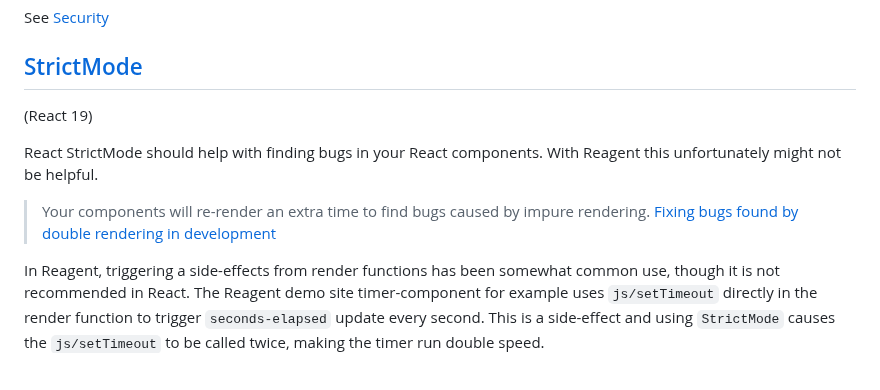
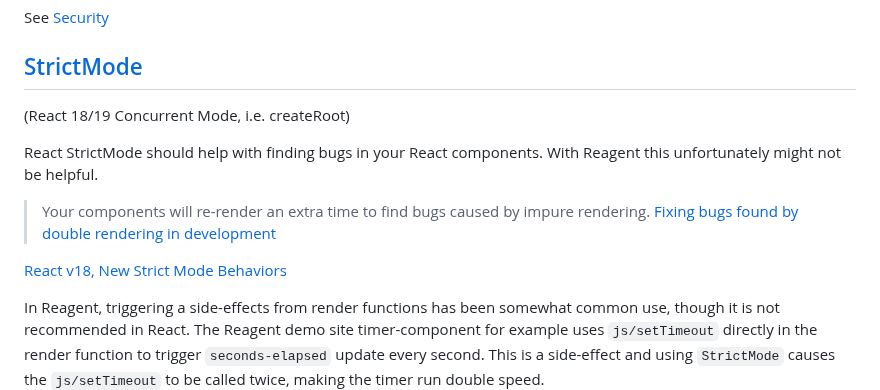
Before and after one commit to reagent-project/reagent, a Markdown page: doc/ReactFeatures.md, the part around the change. GitHub-like rendering; blank space fills up the shorter version.

Commit message:
Add more StrictMode notes

```diff
--- a/doc/ReactFeatures.md
+++ b/doc/ReactFeatures.md
@@ -335,13 +335,15 @@ See [Security](./Security.md)
 
 ## [StrictMode](https://react.dev/reference/react/StrictMode)
 
-(React 19)
+(React 18/19 Concurrent Mode, i.e. createRoot)
 
 React StrictMode should help with finding bugs in your React components. With
 Reagent this unfortunately might not be helpful.
 
 > Your components will re-render an extra time to find bugs caused by impure rendering.
 > [Fixing bugs found by double rendering in development ](https://react.dev/reference/react/StrictMode#fixing-bugs-found-by-double-rendering-in-development)
+
+[React v18, New Strict Mode Behaviors](https://react.dev/blog/2022/03/29/react-v18#new-strict-mode-behaviors)
 
 In Reagent, triggering a side-effects from render functions has been somewhat
 common use, though it is not recommended in React. The Reagent demo site timer-component
```
